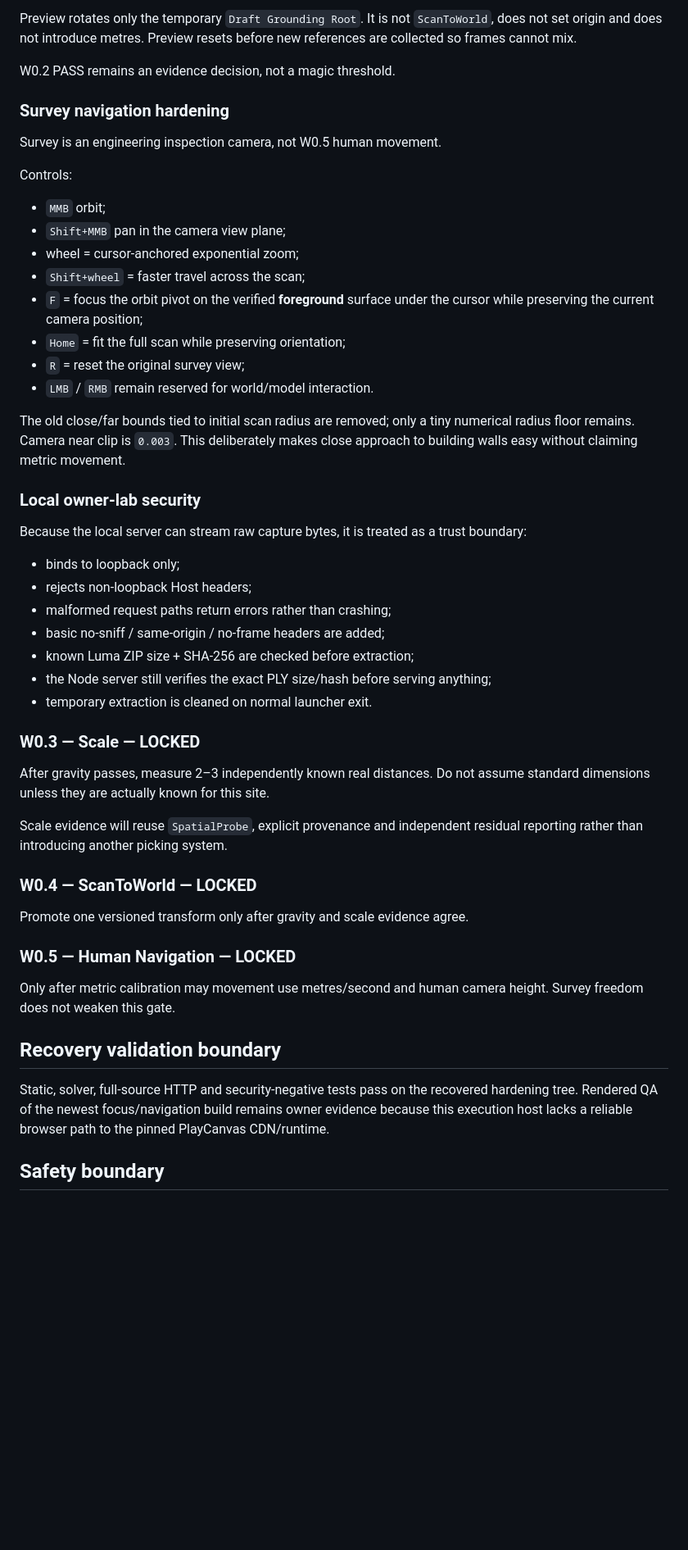
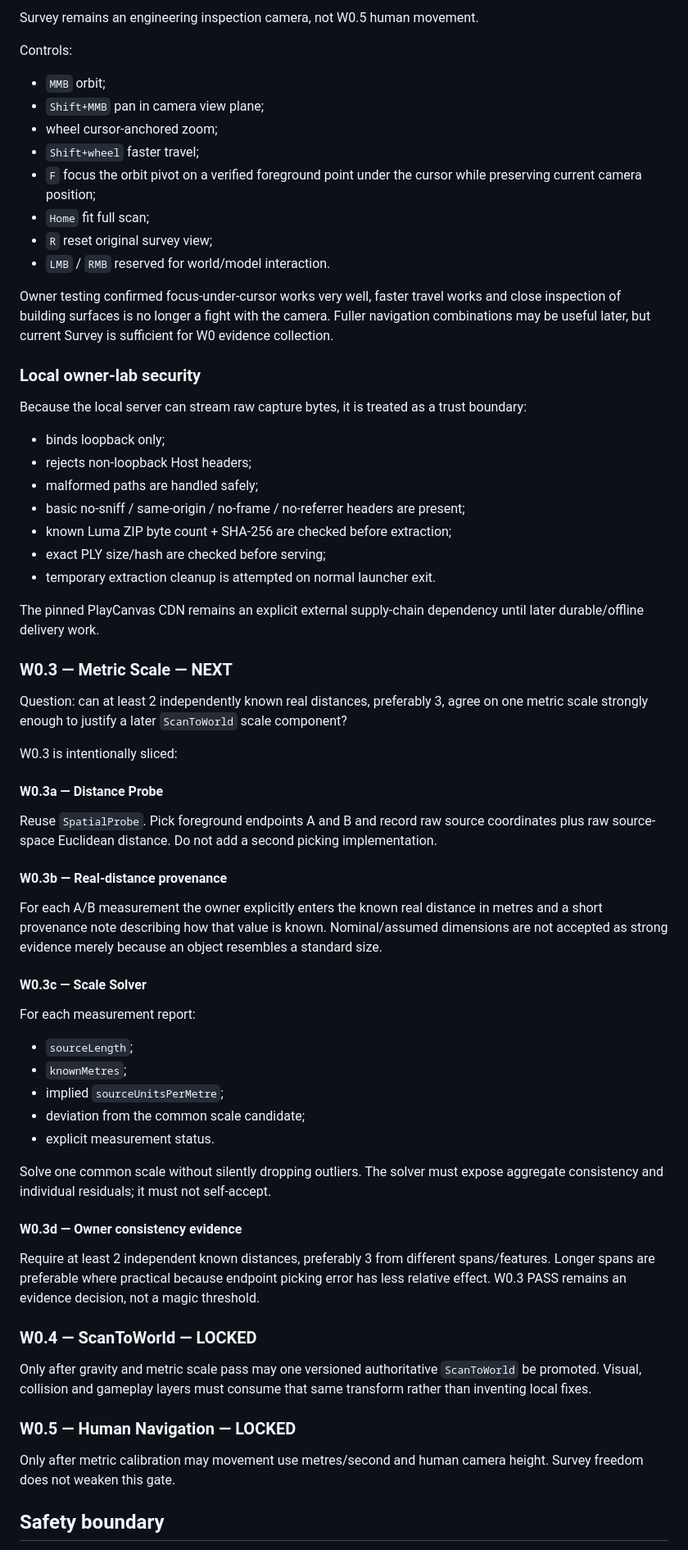
Before and after one commit to Jozzpoly/Jozz-Splat-Game-Lab, a Markdown page: docs/W0_WORLD_GROUNDING.md, the part around one of its changes. Shown at 82% size. Rendered like a GitHub page; blank space fills up the shorter version.

```diff
--- a/docs/W0_WORLD_GROUNDING.md
+++ b/docs/W0_WORLD_GROUNDING.md
@@ -67,54 +58,70 @@ Do not use terrain slope as vertical evidence. Long, sharp building corners, pol
 
-Preview rotates only the temporary `Draft Grounding Root`. It is not `ScanToWorld`, does not set origin and does not introduce metres. Preview resets before new references are collected so frames cannot mix.
-
-W0.2 PASS remains an evidence decision, not a magic threshold.
-
-### Survey navigation hardening
-
-Survey is an engineering inspection camera, not W0.5 human movement.
+Survey remains an engineering inspection camera, not W0.5 human movement.
 
 Controls:
 
 - `MMB` orbit;
-- `Shift+MMB` pan in the camera view plane;
-- wheel = cursor-anchored exponential zoom;
-- `Shift+wheel` = faster travel across the scan;
-- `F` = focus the orbit pivot on the verified **foreground** surface under the cursor while preserving the current camera position;
-- `Home` = fit the full scan while preserving orientation;
-- `R` = reset the original survey view;
-- `LMB` / `RMB` remain reserved for world/model interaction.
+- `Shift+MMB` pan in camera view plane;
+- wheel cursor-anchored zoom;
+- `Shift+wheel` faster travel;
+- `F` focus the orbit pivot on a verified foreground point under the cursor while preserving current camera position;
+- `Home` fit full scan;
+- `R` reset original survey view;
+- `LMB` / `RMB` reserved for world/model interaction.
 
-The old close/far bounds tied to initial scan radius are removed; only a tiny numerical radius floor remains. Camera near clip is `0.003`. This deliberately makes close approach to building walls easy without claiming metric movement.
+Owner testing confirmed focus-under-cursor works very well, faster travel works and close inspection of building surfaces is no longer a fight with the camera. Fuller navigation combinations may be useful later, but current Survey is sufficient for W0 evidence collection.
 
 ### Local owner-lab security
 
 Because the local server can stream raw capture bytes, it is treated as a trust boundary:
 
-- binds to loopback only;
+- binds loopback only;
 - rejects non-loopback Host headers;
-- malformed request paths return errors rather than crashing;
-- basic no-sniff / same-origin / no-frame headers are added;
-- known Luma ZIP size + SHA-256 are checked before extraction;
-- the Node server still verifies the exact PLY size/hash before serving anything;
-- temporary extraction is cleaned on normal launcher exit.
+- malformed paths are handled safely;
+- basic no-sniff / same-origin / no-frame / no-referrer headers are present;
+- known Luma ZIP byte count + SHA-256 are checked before extraction;
+- exact PLY size/hash are checked before serving;
+- temporary extraction cleanup is attempted on normal launcher exit.
 
-### W0.3 — Scale — LOCKED
+The pinned PlayCanvas CDN remains an explicit external supply-chain dependency until later durable/offline delivery work.
 
-After gravity passes, measure 2–3 independently known real distances. Do not assume standard dimensions unless they are actually known for this site.
+### W0.3 — Metric Scale — NEXT
 
-Scale evidence will reuse `SpatialProbe`, explicit provenance and independent residual reporting rather than introducing another picking system.
+Question: can at least 2 independently known real distances, preferably 3, agree on one metric scale strongly enough to justify a later `ScanToWorld` scale component?
+
+W0.3 is intentionally sliced:
+
+#### W0.3a — Distance Probe
+
+Reuse `SpatialProbe`. Pick foreground endpoints A and B and record raw source coordinates plus raw source-space Euclidean distance. Do not add a second picking implementation.
+
+#### W0.3b — Real-distance provenance
+
+For each A/B measurement the owner explicitly enters the known real distance in metres and a short provenance note describing how that value is known. Nominal/assumed dimensions are not accepted as strong evidence merely because an object resembles a standard size.
+
+#### W0.3c — Scale Solver
+
+For each measurement report:
+
+- `sourceLength`;
+- `knownMetres`;
+- implied `sourceUnitsPerMetre`;
+- deviation from the common scale candidate;
+- explicit measurement status.
+
+Solve one common scale without silently dropping outliers. The solver must expose aggregate consistency and individual residuals; it must not self-accept.
+
+#### W0.3d — Owner consistency evidence
+
+Require at least 2 independent known distances, preferably 3 from different spans/features. Longer spans are preferable where practical because endpoint picking error has less relative effect. W0.3 PASS remains an evidence decision, not a magic threshold.
 
 ### W0.4 — ScanToWorld — LOCKED
 
-Promote one versioned transform only after gravity and scale evidence agree.
+Only after gravity and metric scale pass may one versioned authoritative `ScanToWorld` be promoted. Visual, collision and gameplay layers must consume that same transform rather than inventing local fixes.
 
 ### W0.5 — Human Navigation — LOCKED
 
 Only after metric calibration may movement use metres/second and human camera height. Survey freedom does not weaken this gate.
 
-## Recovery validation boundary
-
-Static, solver, full-source HTTP and security-negative tests pass on the recovered hardening tree. Rendered QA of the newest focus/navigation build remains owner evidence because this execution host lacks a reliable browser path to the pinned PlayCanvas CDN/runtime.
-
 ## Safety boundary
 
```
Also changed, not shown: other parts of docs/W0_WORLD_GROUNDING.md (+27 -36 lines).
